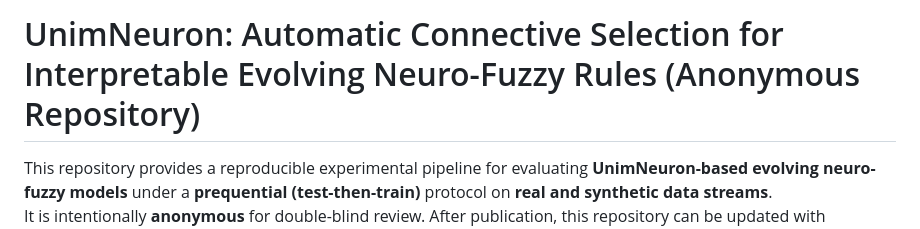
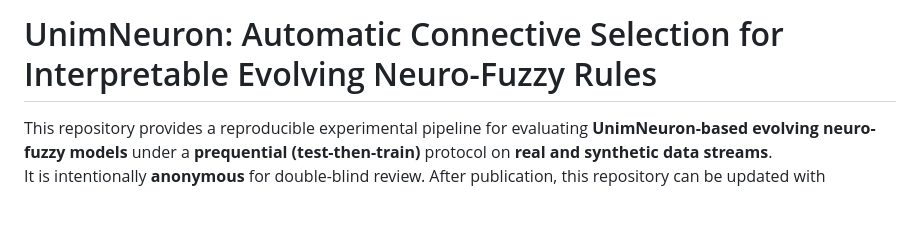
Before and after one commit to pdecampossouza/UnimNeuron-EvolvingNF, a Markdown page: README.md, the part around the change. Rendered like a GitHub page; blank space fills up the shorter version.

Commit message:
Fix header formatting in README.md

```diff
--- a/README.md
+++ b/README.md
@@ -1,4 +1,4 @@
-# UnimNeuron: Automatic Connective Selection for Interpretable Evolving Neuro-Fuzzy Rules (Anonymous Repository)
+# UnimNeuron: Automatic Connective Selection for Interpretable Evolving Neuro-Fuzzy Rules
 
 This repository provides a reproducible experimental pipeline for evaluating **UnimNeuron-based evolving neuro-fuzzy models** under a **prequential (test-then-train)** protocol on **real and synthetic data streams**.
 It is intentionally **anonymous** for double-blind review. After publication, this repository can be updated with author/project metadata.
```
